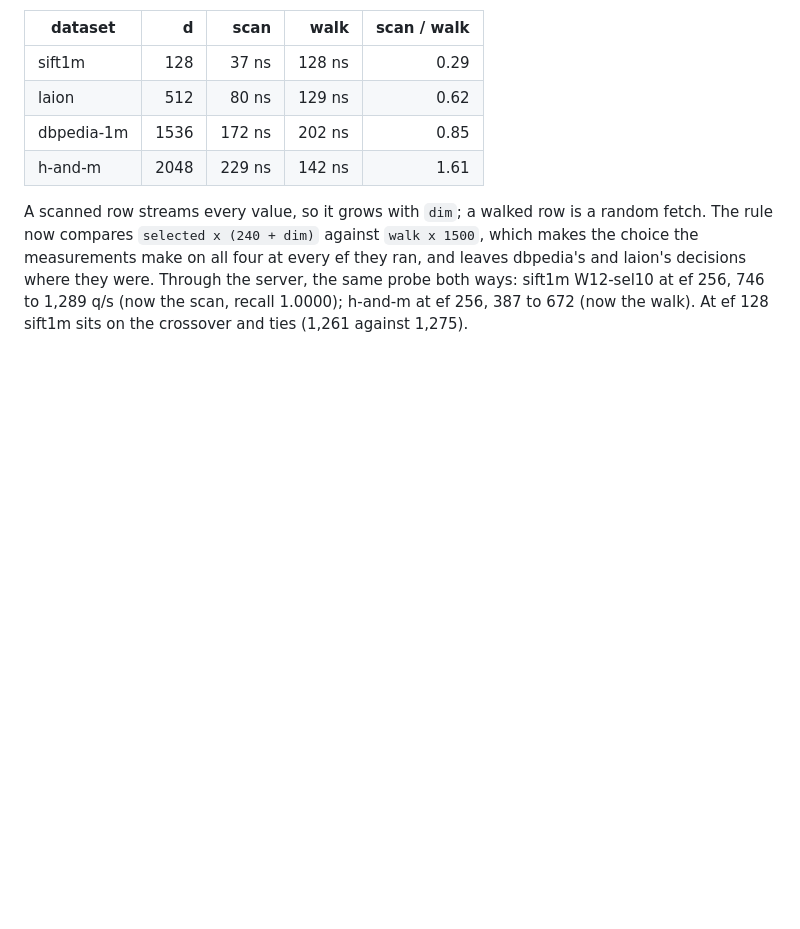
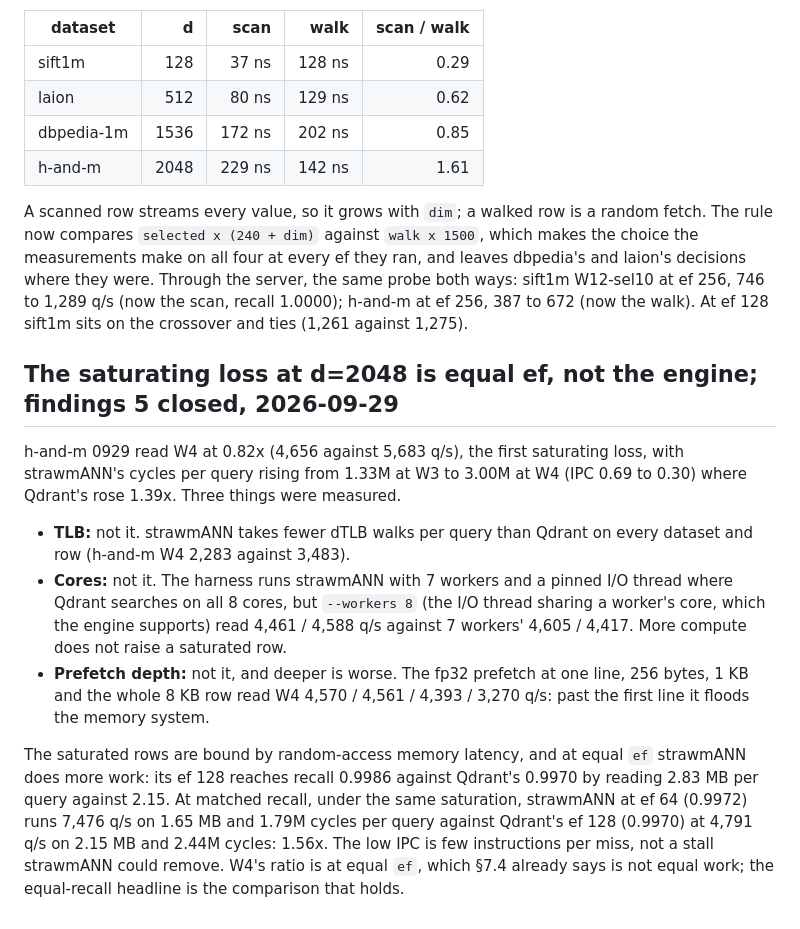
Before and after one commit to agourlay/strawmann, a Markdown page: docs/decisions.md, the part around the change. Rendered like a GitHub page; blank space fills up the shorter version.

Commit message:
findings 5 closed: the saturating loss at d=2048 is equal ef, not the engine
h-and-m W4 read 0.82x. Measured: strawmANN takes fewer dTLB walks than
Qdrant; an eighth search worker changes nothing (4,461/4,588 against
4,605/4,417 q/s); a deeper fp32 prefetch only hurts (the whole 8 KB row
costs 28%). The saturated rows are random-access memory bound, and at ef 128
strawmANN buys recall 0.9986 against 0.9970 with 2.83 MB per query against
2.15. At matched recall under the same saturation it runs 1.56x (ef 64,
7,476 q/s, against Qdrant's ef 128, 4,791).

Co-Authored-By: Claude Opus 5.5 (1M context) <noreply@anthropic.com>

```diff
--- a/docs/decisions.md
+++ b/docs/decisions.md
@@ -1888,3 +1888,30 @@ Through the server, the same probe both ways: sift1m W12-sel10 at ef 256,
 746 to 1,289 q/s (now the scan, recall 1.0000); h-and-m at ef 256, 387 to 672
 (now the walk). At ef 128 sift1m sits on the crossover and ties (1,261 against
 1,275).
+
+## The saturating loss at d=2048 is equal ef, not the engine; findings 5 closed, 2026-09-29
+
+h-and-m 0929 read W4 at 0.82x (4,656 against 5,683 q/s), the first saturating
+loss, with strawmANN's cycles per query rising from 1.33M at W3 to 3.00M at W4
+(IPC 0.69 to 0.30) where Qdrant's rose 1.39x. Three things were measured.
+
+- **TLB:** not it. strawmANN takes fewer dTLB walks per query than Qdrant on
+  every dataset and row (h-and-m W4 2,283 against 3,483).
+- **Cores:** not it. The harness runs strawmANN with 7 workers and a pinned
+  I/O thread where Qdrant searches on all 8 cores, but `--workers 8` (the I/O
+  thread sharing a worker's core, which the engine supports) read
+  4,461 / 4,588 q/s against 7 workers' 4,605 / 4,417. More compute does not
+  raise a saturated row.
+- **Prefetch depth:** not it, and deeper is worse. The fp32 prefetch at one
+  line, 256 bytes, 1 KB and the whole 8 KB row read W4 4,570 / 4,561 /
+  4,393 / 3,270 q/s: past the first line it floods the memory system.
+
+The saturated rows are bound by random-access memory latency, and at equal
+`ef` strawmANN does more work: its ef 128 reaches recall 0.9986 against
+Qdrant's 0.9970 by reading 2.83 MB per query against 2.15. At matched recall,
+under the same saturation, strawmANN at ef 64 (0.9972) runs 7,476 q/s on
+1.65 MB and 1.79M cycles per query against Qdrant's ef 128 (0.9970) at
+4,791 q/s on 2.15 MB and 2.44M cycles: 1.56x. The low IPC is few instructions
+per miss, not a stall strawmANN could remove. W4's ratio is at equal `ef`,
+which §7.4 already says is not equal work; the equal-recall headline is the
+comparison that holds.
```
Also changed, not shown: docs/findings.md (+0 -14 lines).
